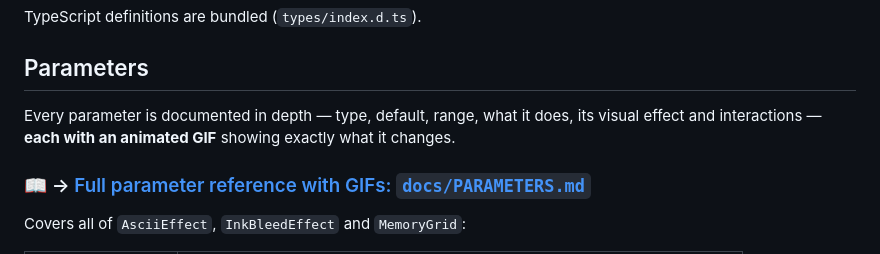
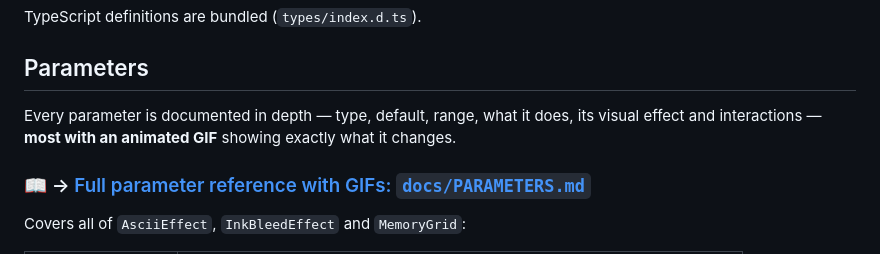
Before and after one commit to niccolofanton/morphing-ascii-shader, a Markdown page: README.md, the part around one of its changes. GitHub-like rendering.

```diff
--- a/README.md
+++ b/README.md
@@ -87,7 +93,7 @@ TypeScript definitions are bundled (`types/index.d.ts`).
 ## Parameters
 
 Every parameter is documented in depth — type, default, range, what it does, its visual effect
-and interactions — **each with an animated GIF** showing exactly what it changes.
+and interactions — **most with an animated GIF** showing exactly what it changes.
 
 ### 📖 → [Full parameter reference with GIFs: `docs/PARAMETERS.md`](docs/PARAMETERS.md)
 
```
Also changed, not shown: other parts of README.md (+6 -0 lines).
